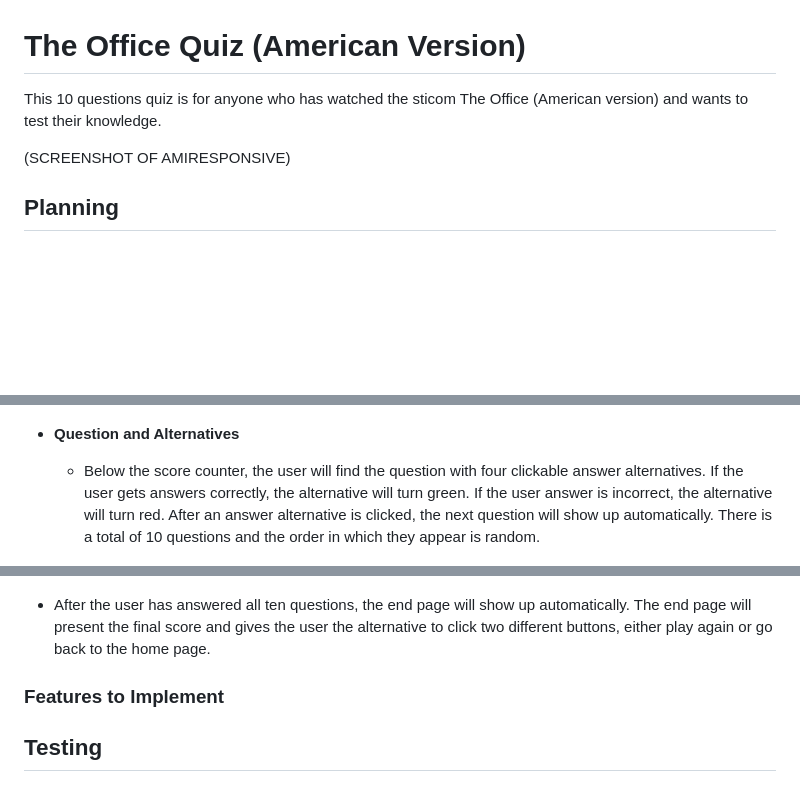
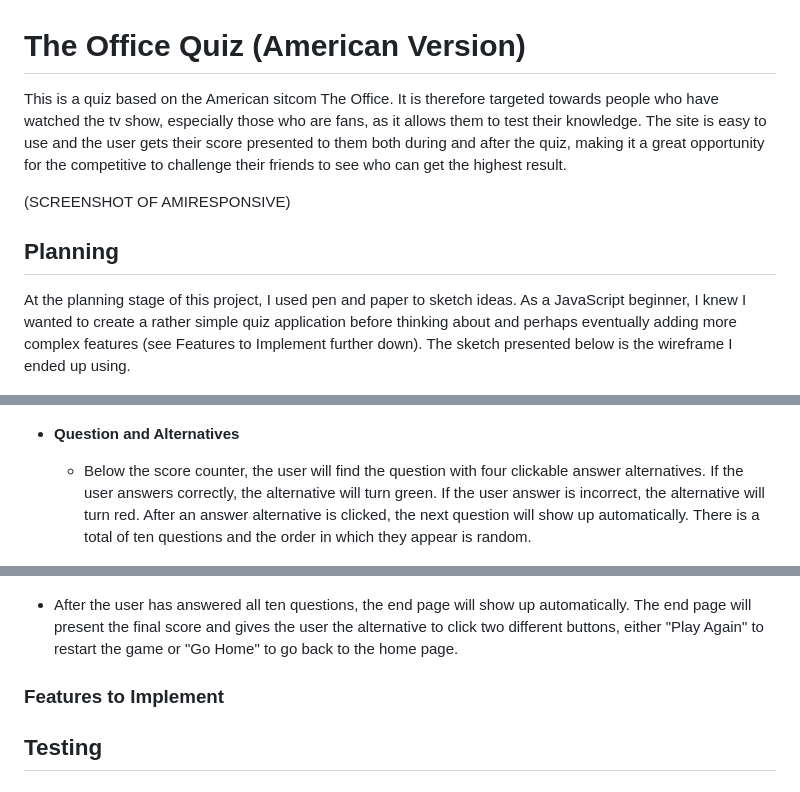
Before and after one commit to gustafsson96/american-the-office-quiz, a Markdown page: README.md, 3 parts joined by grey strips. Rendered like a GitHub page; blank space fills up the shorter version.

Commit message:
Finish planning section in readme file

```diff
--- a/README.md
+++ b/README.md
@@ -1,10 +1,12 @@
 # The Office Quiz (American Version)
 
-This 10 questions quiz is for anyone who has watched the sticom The Office (American version) and wants to test their knowledge.
+This is a quiz based on the American sitcom The Office. It is therefore targeted towards people who have watched the tv show, especially those who are fans, as it allows them to test their knowledge. The site is easy to use and the user gets their score presented to them both during and after the quiz, making it a great opportunity for the competitive to challenge their friends to see who can get the highest result.
 
 (SCREENSHOT OF AMIRESPONSIVE)
 
 ## Planning
+
+At the planning stage of this project, I used pen and paper to sketch ideas. As a JavaScript beginner, I knew I wanted to create a rather simple quiz application before thinking about and perhaps eventually adding more complex features (see Features to Implement further down). The sketch presented below is the wireframe I ended up using.
 
 ![Image of wireframe](/documentation/wireframe-image.png)
 
@@ -31,7 +33,7 @@ This 10 questions quiz is for anyone who has watched the sticom The Office (Amer
 
 * **Question and Alternatives**
 
-  * Below the score counter, the user will find the question with four clickable answer alternatives. If the user gets answers correctly, the alternative will turn green. If the user answer is incorrect, the alternative will turn red. After an answer alternative is clicked, the next question will show up automatically. There is a total of 10 questions and the order in which they appear is random.
+  * Below the score counter, the user will find the question with four clickable answer alternatives. If the user answers correctly, the alternative will turn green. If the user answer is incorrect, the alternative will turn red. After an answer alternative is clicked, the next question will show up automatically. There is a total of ten questions and the order in which they appear is random.
 
 ![Screenshot of correct answer](/documentation/correct-answer-screenshot.png)
 ![Screenshot of incorrect answer](/documentation/incorrect-answer-screenshot.png)
@@ -40,9 +42,11 @@ This 10 questions quiz is for anyone who has watched the sticom The Office (Amer
 
 ![Screenshot of end page](/documentation/end-page-screenshot.png)
 
-* After the user has answered all ten questions, the end page will show up automatically. The end page will present the final score and gives the user the alternative to click two different buttons, either play again or go back to the home page.
+* After the user has answered all ten questions, the end page will show up automatically. The end page will present the final score and gives the user the alternative to click two different buttons, either "Play Again" to restart the game or "Go Home" to go back to the home page.
 
 ### Features to Implement
+
+
 
 ## Testing
 
```
